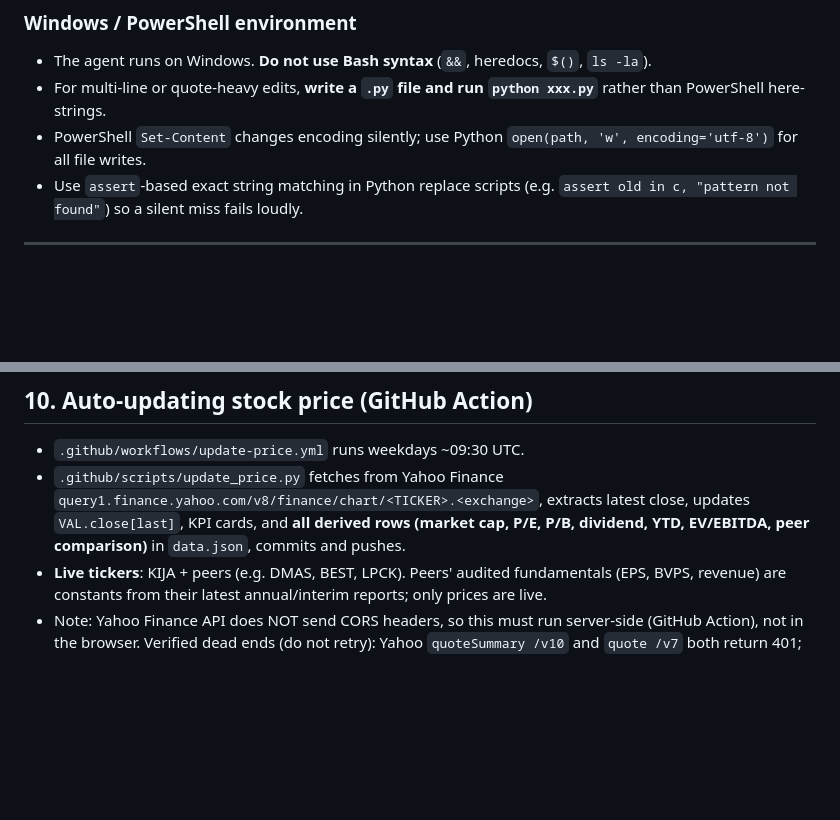
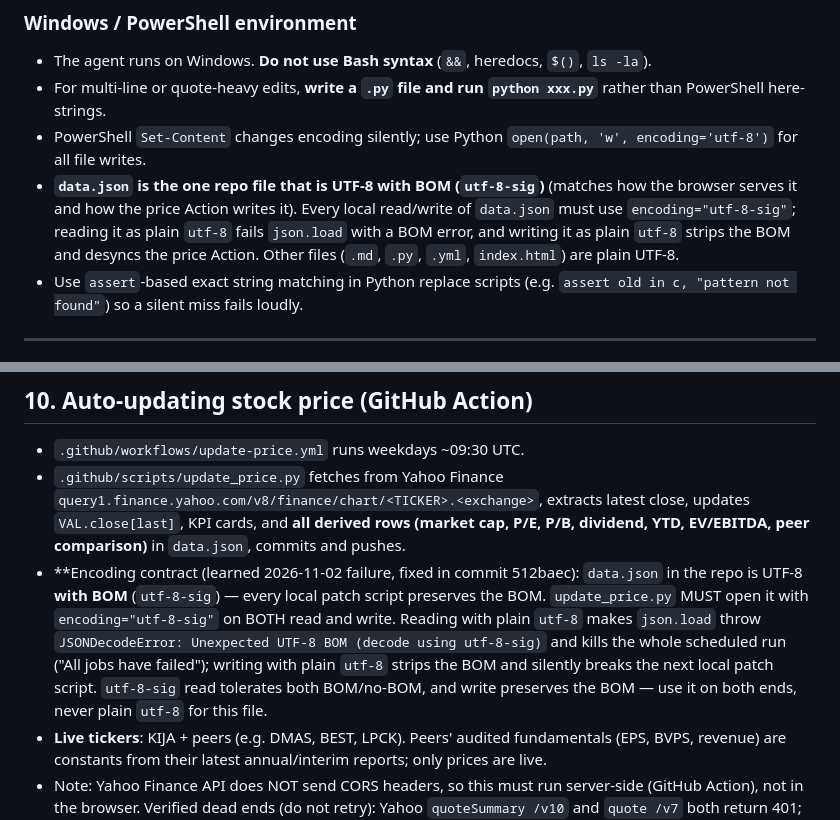
Before and after one commit to PLJKT/KIJA, a Markdown page: MASTER_PLAYBOOK.md, 2 parts joined by grey strips. GitHub-like rendering; blank space fills up the shorter version.

Commit message:
docs: record data.json utf-8-sig (BOM) encoding contract in playbook §3/§10 (learned from 11-02 price-Action failure, fix 512baec)

```diff
--- a/MASTER_PLAYBOOK.md
+++ b/MASTER_PLAYBOOK.md
@@ -84,6 +84,7 @@ html = html[:m.start()] + 'var %s = ' % name + json.dumps(obj, ensure_ascii=Fals
 - The agent runs on Windows. **Do not use Bash syntax** (`&&`, heredocs, `$()`, `ls -la`).
 - For multi-line or quote-heavy edits, **write a `.py` file and run `python xxx.py`** rather than PowerShell here-strings.
 - PowerShell `Set-Content` changes encoding silently; use Python `open(path, 'w', encoding='utf-8')` for all file writes.
+- **`data.json` is the one repo file that is UTF-8 with BOM (`utf-8-sig`)** (matches how the browser serves it and how the price Action writes it). Every local read/write of `data.json` must use `encoding="utf-8-sig"`; reading it as plain `utf-8` fails `json.load` with a BOM error, and writing it as plain `utf-8` strips the BOM and desyncs the price Action. Other files (`.md`, `.py`, `.yml`, `index.html`) are plain UTF-8.
 - Use `assert`-based exact string matching in Python replace scripts (e.g. `assert old in c, "pattern not found"`) so a silent miss fails loudly.
 
 ---
@@ -302,6 +303,7 @@ Every number in the Risk & Direction page, annual-page narrative, and comparison
 
 - `.github/workflows/update-price.yml` runs weekdays ~09:30 UTC.
 - `.github/scripts/update_price.py` fetches from Yahoo Finance `query1.finance.yahoo.com/v8/finance/chart/<TICKER>.<exchange>`, extracts latest close, updates `VAL.close[last]`, KPI cards, and **all derived rows (market cap, P/E, P/B, dividend, YTD, EV/EBITDA, peer comparison)** in `data.json`, commits and pushes.
+- **Encoding contract (learned 2026-11-02 failure, fixed in commit 512baec): `data.json` in the repo is UTF-8 **with BOM** (`utf-8-sig`) — every local patch script preserves the BOM. `update_price.py` MUST open it with `encoding="utf-8-sig"` on BOTH read and write. Reading with plain `utf-8` makes `json.load` throw `JSONDecodeError: Unexpected UTF-8 BOM (decode using utf-8-sig)` and kills the whole scheduled run ("All jobs have failed"); writing with plain `utf-8` strips the BOM and silently breaks the next local patch script. `utf-8-sig` read tolerates both BOM/no-BOM, and write preserves the BOM — use it on both ends, never plain `utf-8` for this file.
 - **Live tickers**: KIJA + peers (e.g. DMAS, BEST, LPCK). Peers' audited fundamentals (EPS, BVPS, revenue) are constants from their latest annual/interim reports; only prices are live.
 - Note: Yahoo Finance API does NOT send CORS headers, so this must run server-side (GitHub Action), not in the browser. Verified dead ends (do not retry): Yahoo `quoteSummary /v10` and `quote /v7` both return 401; only `/v8/finance/chart/` works.
 - All live-derived numbers must auto-recompute when `refPrice` changes — user will verify with "are all related numbers auto-updated?"
```
